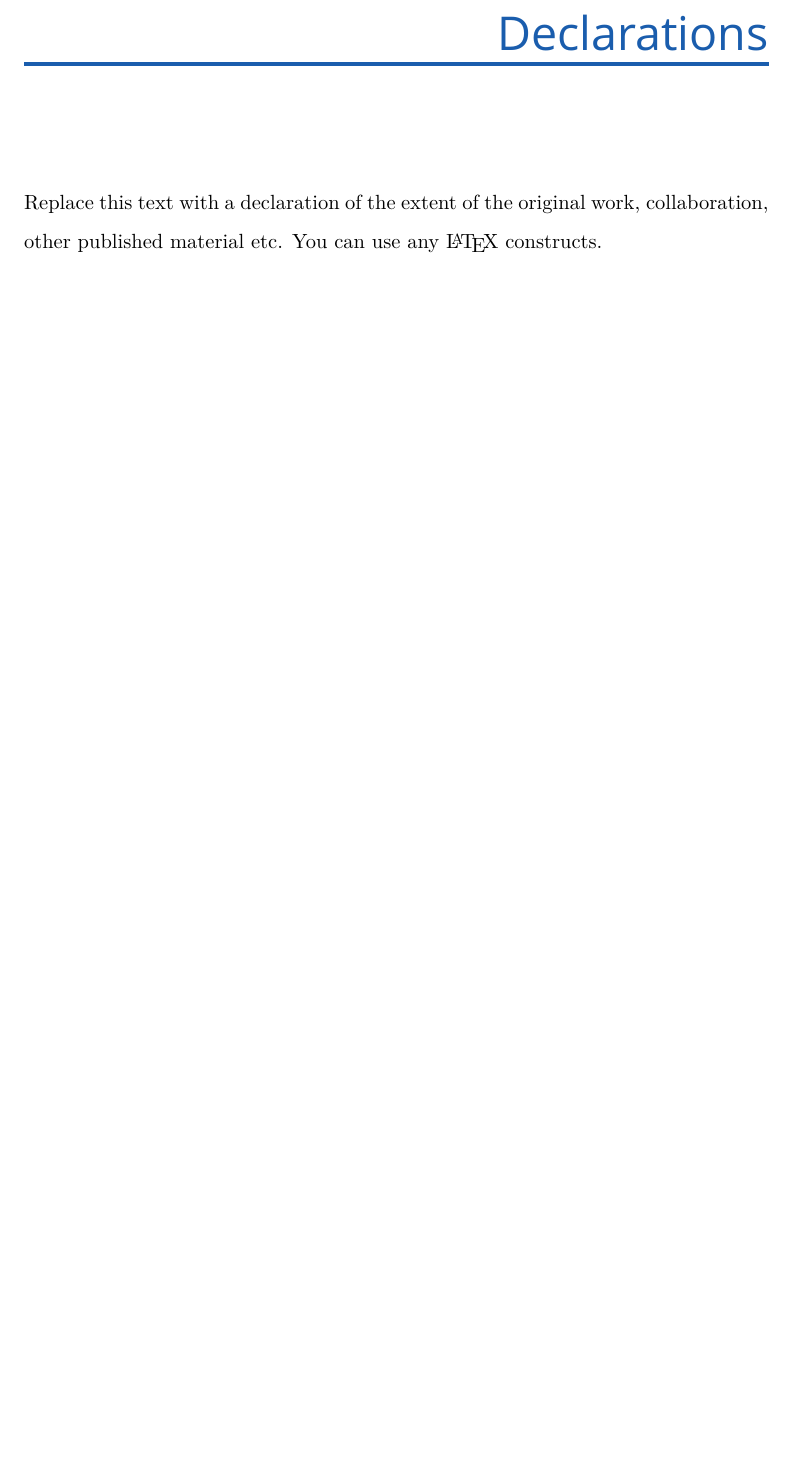
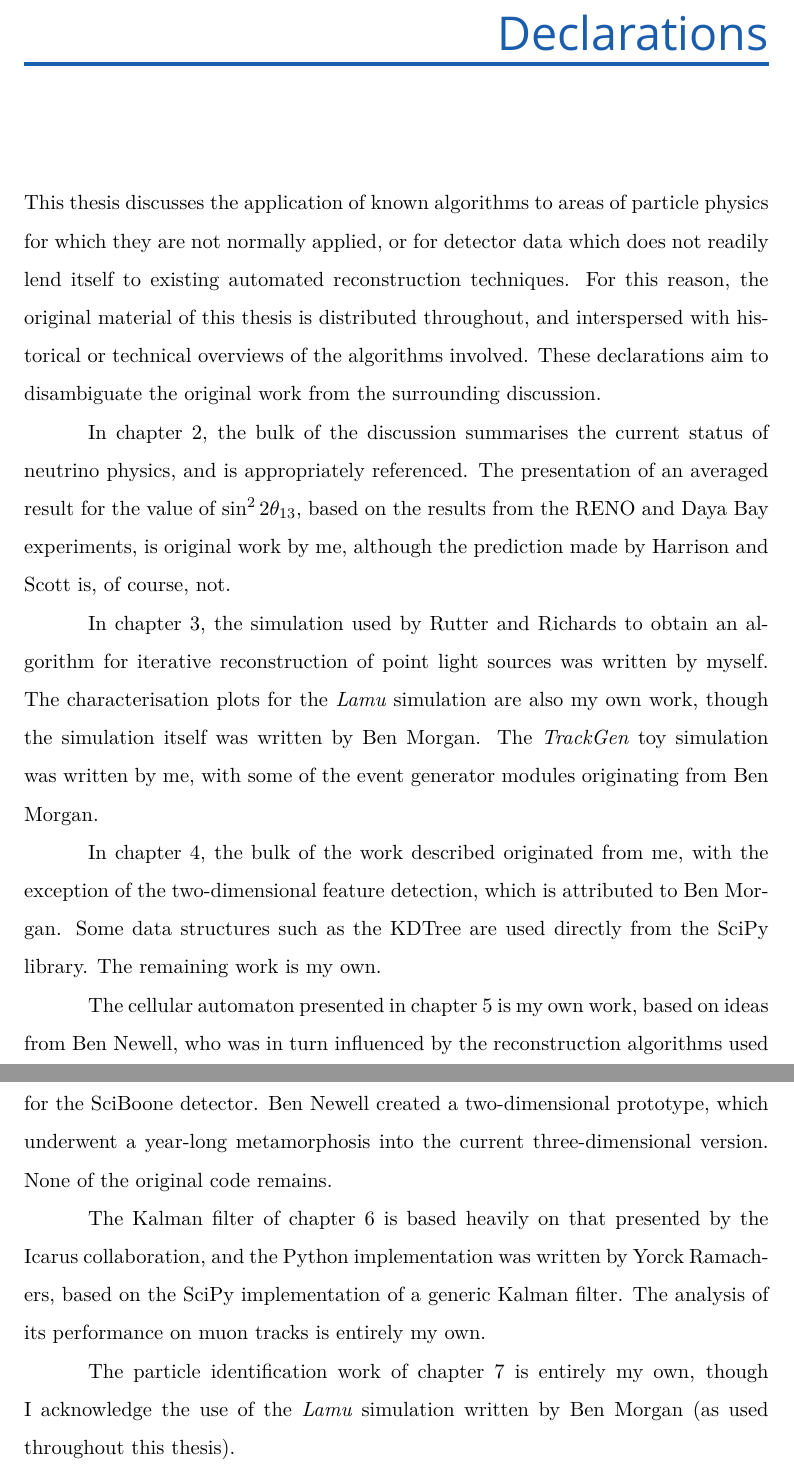
Before and after one commit to ajbennieston/thesis, a LaTeX thesis (thesis.tex, which reads declaration.tex): part of page 11 of 110 before the commit and two parts of pages 11 and 12 of 111 after it, the two joined at a grey line, cut so that both start at the same text, the shorter picture padded with empty space. Compiled offline with XeLaTeX; a missing font is replaced by an installed copy or a similar font.

Commit message:
Added declarations, and a label for each chapter (closes #19)

```diff
--- a/declaration.tex
+++ b/declaration.tex
@@ -0,0 +1,13 @@
+This thesis discusses the application of known algorithms to areas of particle physics for which they are not normally applied, or for detector data which does not readily lend itself to existing automated reconstruction techniques. For this reason, the original material of this thesis is distributed throughout, and interspersed with historical or technical overviews of the algorithms involved. These declarations aim to disambiguate the original work from the surrounding discussion.
+
+In chapter \ref{chapter:NeutrinoPhysics}, the bulk of the discussion summarises the current status of neutrino physics, and is appropriately referenced. The presentation of an averaged result for the value of $\sin^2 2\theta_{13}$, based on the results from the RENO and Daya Bay experiments, is original work by me, although the prediction made by Harrison and Scott is, of course, not.
+
+In chapter \ref{chapter:DetectorPhysics}, the simulation used by Rutter and Richards to obtain an algorithm for iterative reconstruction of point light sources was written by myself. The characterisation plots for the \emph{Lamu} simulation are also my own work, though the simulation itself was written by Ben Morgan. The \emph{TrackGen} toy simulation was written by me, with some of the event generator modules originating from Ben Morgan.
+
+In chapter \ref{chapter:Latte}, the bulk of the work described originated from me, with the exception of the two-dimensional feature detection, which is attributed to Ben Morgan. Some data structures such as the KDTree are used directly from the SciPy library. The remaining work is my own.
+
+The cellular automaton presented in chapter \ref{chapter:CellularAutomaton} is my own work, based on ideas from Ben Newell, who was in turn influenced by the reconstruction algorithms used for the SciBoone detector. Ben Newell created a two-dimensional prototype, which underwent a year-long metamorphosis into the current three-dimensional version. None of the original code remains.
+
+The Kalman filter of chapter \ref{chapter:KalmanFilter} is based heavily on that presented by the Icarus collaboration, and the Python implementation was written by Yorck Ramachers, based on the SciPy implementation of a generic Kalman filter. The analysis of its performance on muon tracks is entirely my own.
+
+The particle identification work of chapter \ref{chapter:PID} is entirely my own, though I acknowledge the use of the \emph{Lamu} simulation written by Ben Morgan (as used throughout this thesis).
--- a/thesis.tex
+++ b/thesis.tex
@@ -100,10 +100,7 @@ Coventry CV4 7AL}
                  %! collaboration, other published
                                  %! material etc.it can be anything
                                  %% allowed in LaTeX2e par-mode.
-Replace this text with a declaration of the extent of the original work,
-collaboration, other published material etc. You can use any \LaTeX\
-constructs.
-
+\input declaration.tex
 \end{thesisdeclaration}
 
 
```
Also changed, not shown: chapters/detectorphysics.tex (+1 -1 lines), chapters/latte.tex (+1 -1 lines), chapters/neutrinophysics.tex (+1 -1 lines), chapters/particleid.tex (+1 -1 lines), chapters/trackfitting.tex (+1 -1 lines).
